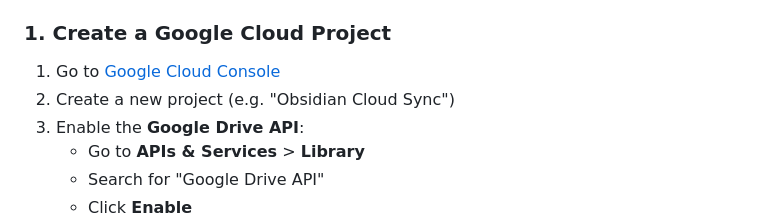
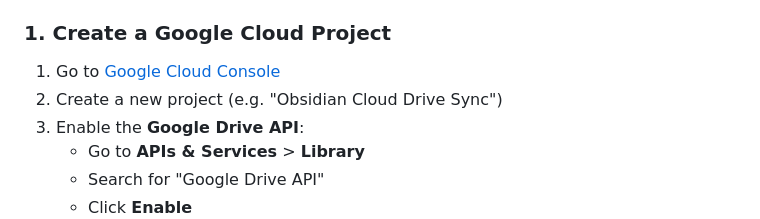
Before and after one commit to scme0/obsidian-cloud-sync, a Markdown page: README.md, the part around the change. Drawn GitHub-style.

Commit message:
Update project name in README to 'Obsidian Cloud Drive Sync'

```diff
--- a/README.md
+++ b/README.md
@@ -29,7 +29,7 @@ A personal-use Obsidian plugin that provides two-way sync between your vault and
 ### 1. Create a Google Cloud Project
 
 1. Go to [Google Cloud Console](https://console.cloud.google.com/)
-2. Create a new project (e.g. "Obsidian Cloud Sync")
+2. Create a new project (e.g. "Obsidian Cloud Drive Sync")
 3. Enable the **Google Drive API**:
    - Go to **APIs & Services** > **Library**
    - Search for "Google Drive API"
```
